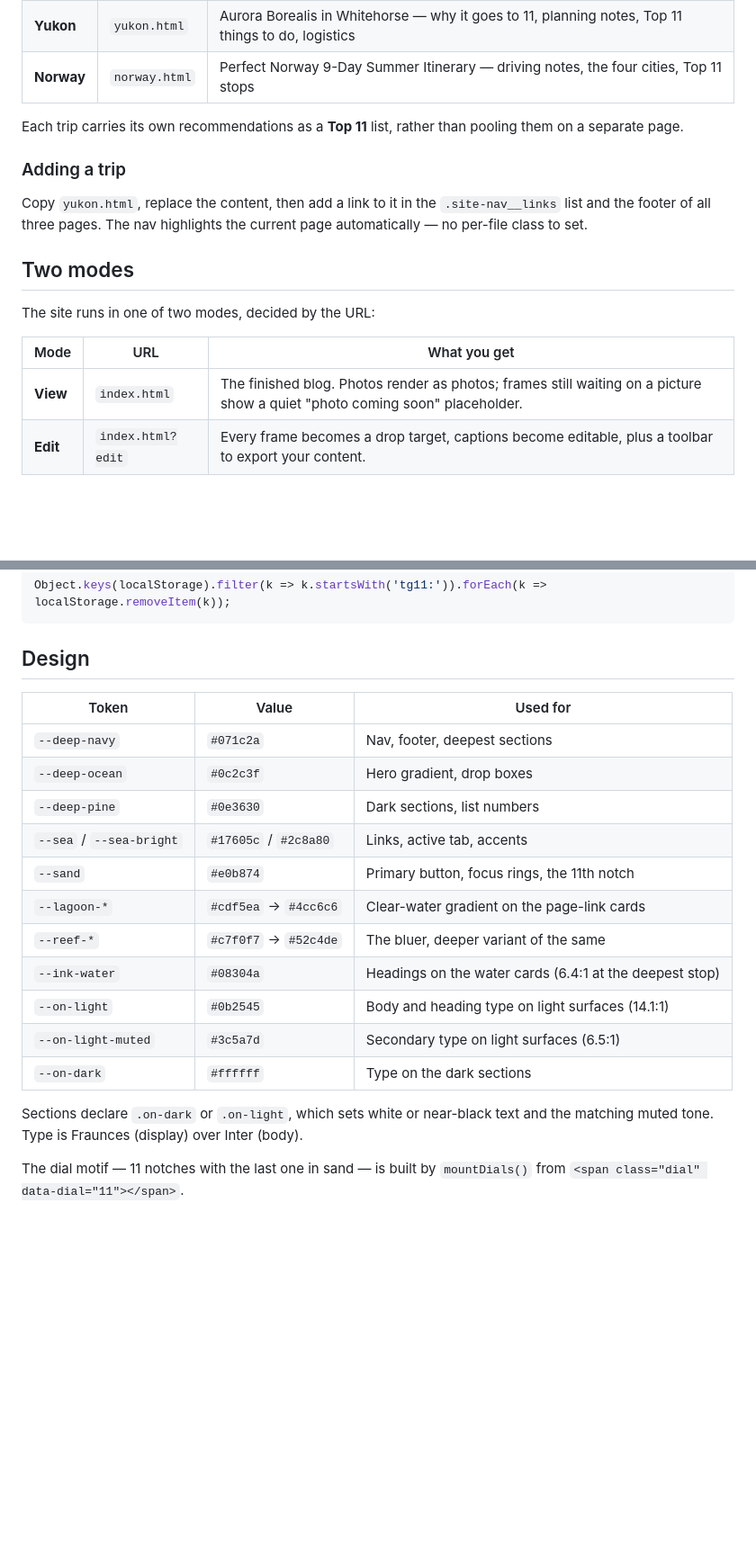
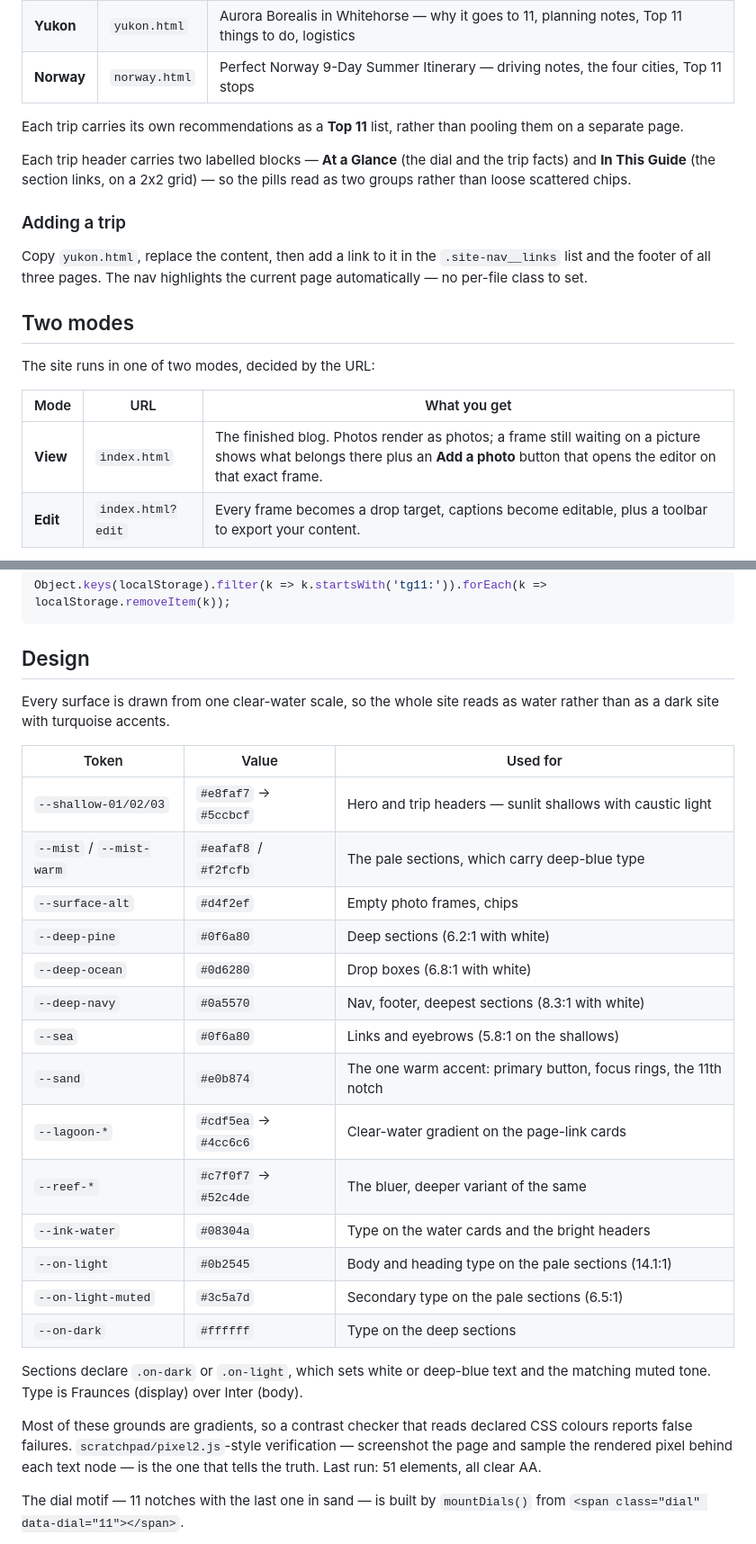
Before and after one commit to brendancasey812-prog/This-One-Goes-To-11, a Markdown page: README.md, 2 parts joined by grey strips. Shown at 90% size. Rendered like a GitHub page; blank space fills up the shorter version.

Commit message:
Bring the README palette back in line with the CSS
The design table still documented the near-black navy and forest green the
site used before the clear-water recolour, so it described a palette that no
longer exists. It now lists the water scale actually in styles.css, along with
the note that these grounds are gradients — which is why a declared-colour
contrast checker reports false failures on them.

Also updates the two places the README described behaviour that has since
changed: the inert "photo coming soon" placeholder, and the trip headers.

Co-Authored-By: Claude Opus 5 <noreply@anthropic.com>
Claude-Session: https://claude.ai/code/session_01XYH9WAGuWm873uKP95iEbm

```diff
--- a/README.md
+++ b/README.md
@@ -12,6 +12,10 @@ vanilla JavaScript you can open straight in a browser.
 Each trip carries its own recommendations as a **Top 11** list, rather than
 pooling them on a separate page.
 
+Each trip header carries two labelled blocks — **At a Glance** (the dial and the
+trip facts) and **In This Guide** (the section links, on a 2x2 grid) — so the
+pills read as two groups rather than loose scattered chips.
+
 ### Adding a trip
 
 Copy `yukon.html`, replace the content, then add a link to it in the `.site-nav__links`
@@ -24,7 +28,7 @@ The site runs in one of two modes, decided by the URL:
 
 | Mode | URL | What you get |
 | --- | --- | --- |
-| **View** | `index.html` | The finished blog. Photos render as photos; frames still waiting on a picture show a quiet "photo coming soon" placeholder. |
+| **View** | `index.html` | The finished blog. Photos render as photos; a frame still waiting on a picture shows what belongs there plus an **Add a photo** button that opens the editor on that exact frame. |
 | **Edit** | `index.html?edit` | Every frame becomes a drop target, captions become editable, plus a toolbar to export your content. |
 
 Nobody can stumble into edit mode by accident, and editing only ever changes
@@ -134,22 +138,33 @@ Object.keys(localStorage).filter(k => k.startsWith('tg11:')).forEach(k => localS
 
 ## Design
 
+Every surface is drawn from one clear-water scale, so the whole site reads as
+water rather than as a dark site with turquoise accents.
+
 | Token | Value | Used for |
 | --- | --- | --- |
-| `--deep-navy` | `#071c2a` | Nav, footer, deepest sections |
-| `--deep-ocean` | `#0c2c3f` | Hero gradient, drop boxes |
-| `--deep-pine` | `#0e3630` | Dark sections, list numbers |
-| `--sea` / `--sea-bright` | `#17605c` / `#2c8a80` | Links, active tab, accents |
-| `--sand` | `#e0b874` | Primary button, focus rings, the 11th notch |
+| `--shallow-01/02/03` | `#e8faf7` → `#5ccbcf` | Hero and trip headers — sunlit shallows with caustic light |
+| `--mist` / `--mist-warm` | `#eafaf8` / `#f2fcfb` | The pale sections, which carry deep-blue type |
+| `--surface-alt` | `#d4f2ef` | Empty photo frames, chips |
+| `--deep-pine` | `#0f6a80` | Deep sections (6.2:1 with white) |
+| `--deep-ocean` | `#0d6280` | Drop boxes (6.8:1 with white) |
+| `--deep-navy` | `#0a5570` | Nav, footer, deepest sections (8.3:1 with white) |
+| `--sea` | `#0f6a80` | Links and eyebrows (5.8:1 on the shallows) |
+| `--sand` | `#e0b874` | The one warm accent: primary button, focus rings, the 11th notch |
 | `--lagoon-*` | `#cdf5ea` → `#4cc6c6` | Clear-water gradient on the page-link cards |
 | `--reef-*` | `#c7f0f7` → `#52c4de` | The bluer, deeper variant of the same |
-| `--ink-water` | `#08304a` | Headings on the water cards (6.4:1 at the deepest stop) |
-| `--on-light` | `#0b2545` | Body and heading type on light surfaces (14.1:1) |
-| `--on-light-muted` | `#3c5a7d` | Secondary type on light surfaces (6.5:1) |
-| `--on-dark` | `#ffffff` | Type on the dark sections |
+| `--ink-water` | `#08304a` | Type on the water cards and the bright headers |
+| `--on-light` | `#0b2545` | Body and heading type on the pale sections (14.1:1) |
+| `--on-light-muted` | `#3c5a7d` | Secondary type on the pale sections (6.5:1) |
+| `--on-dark` | `#ffffff` | Type on the deep sections |
 
-Sections declare `.on-dark` or `.on-light`, which sets white or near-black text and
+Sections declare `.on-dark` or `.on-light`, which sets white or deep-blue text and
 the matching muted tone. Type is Fraunces (display) over Inter (body).
+
+Most of these grounds are gradients, so a contrast checker that reads declared
+CSS colours reports false failures. `scratchpad/pixel2.js`-style verification —
+screenshot the page and sample the rendered pixel behind each text node — is the
+one that tells the truth. Last run: 51 elements, all clear AA.
 
 The dial motif — 11 notches with the last one in sand — is built by `mountDials()`
 from `<span class="dial" data-dial="11"></span>`.
```
